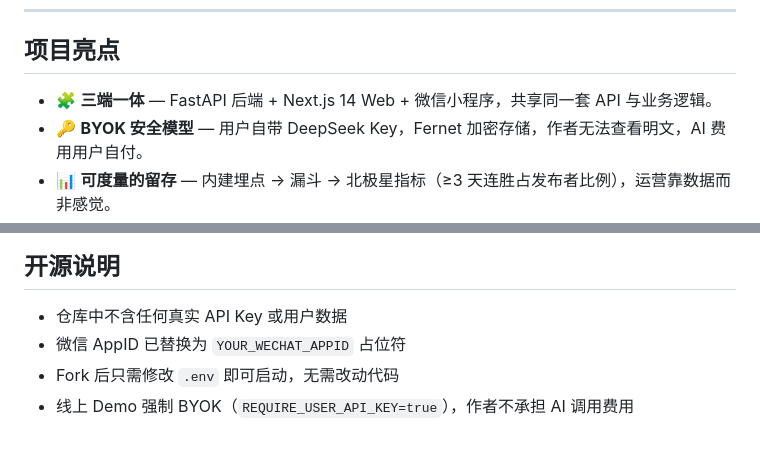
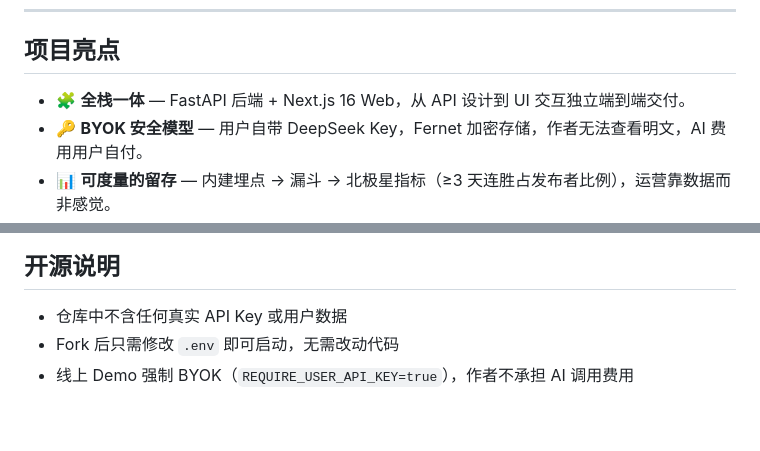
Before and after one commit to Zhongxihuang/shunfa, a Markdown page: README.md, 2 parts joined by grey strips. GitHub-like rendering.

Commit message:
docs: remove miniprogram references from README, fix Next.js version in highlights

```diff
--- a/README.md
+++ b/README.md
@@ -37,7 +37,7 @@
 
 ## 项目亮点
 
-- 🧩 **三端一体** — FastAPI 后端 + Next.js 14 Web + 微信小程序，共享同一套 API 与业务逻辑。
+- 🧩 **全栈一体** — FastAPI 后端 + Next.js 16 Web，从 API 设计到 UI 交互独立端到端交付。
 - 🔑 **BYOK 安全模型** — 用户自带 DeepSeek Key，Fernet 加密存储，作者无法查看明文，AI 费用用户自付。
 - 📊 **可度量的留存** — 内建埋点 → 漏斗 → 北极星指标（≥3 天连胜占发布者比例），运营靠数据而非感觉。
 - 🗞️ **自动化选题供给** — RSS 抓取 → 事实增强 → 网络检索的热点管线，降低「今天写什么」的摩擦。
@@ -260,6 +260,5 @@ CORS_ORIGINS=https://your-app.vercel.app
 ## 开源说明
 
 - 仓库中不含任何真实 API Key 或用户数据
-- 微信 AppID 已替换为 `YOUR_WECHAT_APPID` 占位符
 - Fork 后只需修改 `.env` 即可启动，无需改动代码
 - 线上 Demo 强制 BYOK（`REQUIRE_USER_API_KEY=true`），作者不承担 AI 调用费用
```
